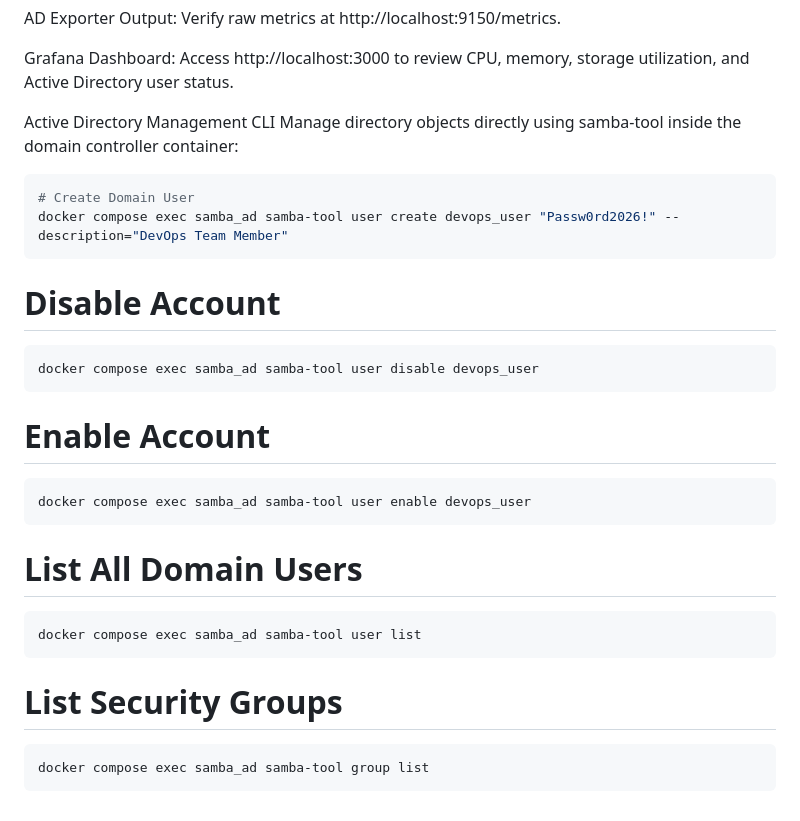
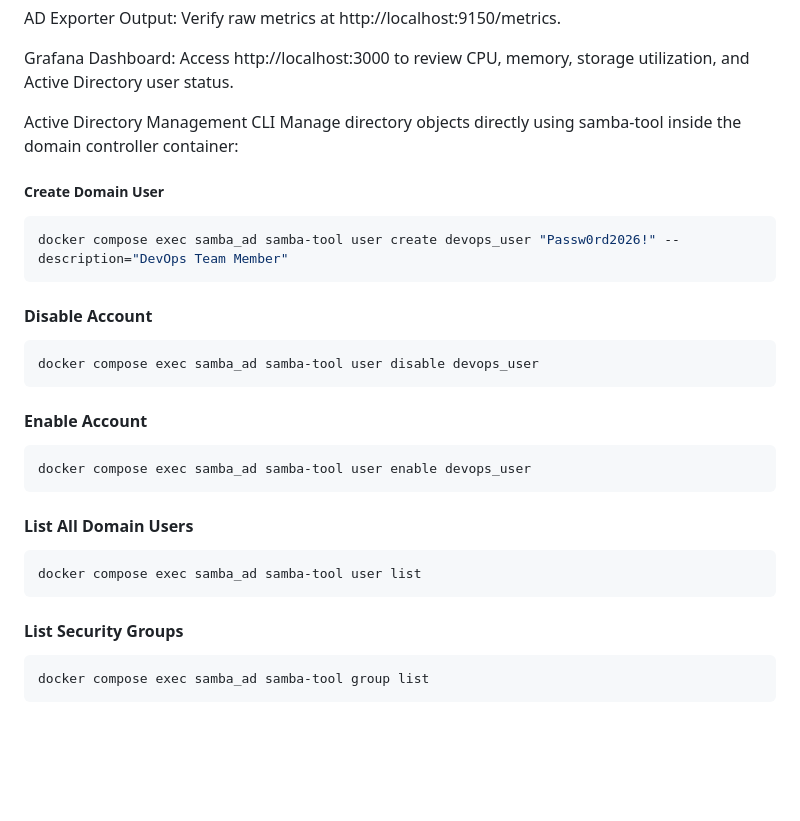
Before and after one commit to mihgun1r1/hybrid-homelab-monitoring, a Markdown page: README.md, the part around the change. Rendered like a GitHub page; blank space fills up the shorter version.

Commit message:
feat: readme edit

````diff
--- a/README.md
+++ b/README.md
@@ -100,23 +100,24 @@ Grafana Dashboard: Access http://localhost:3000 to review CPU, memory, storage u
 Active Directory Management CLI
 Manage directory objects directly using samba-tool inside the domain controller container:
 
+
+##### Create Domain User
 ```bash
-# Create Domain User
 docker compose exec samba_ad samba-tool user create devops_user "Passw0rd2026!" --description="DevOps Team Member"
 ```
-# Disable Account
+#### Disable Account
 ```bash
 docker compose exec samba_ad samba-tool user disable devops_user
 ```
-# Enable Account
+#### Enable Account
 ```bash
 docker compose exec samba_ad samba-tool user enable devops_user
 ```
-# List All Domain Users
+#### List All Domain Users
 ```bash
 docker compose exec samba_ad samba-tool user list
 ```
-# List Security Groups
+#### List Security Groups
 ```bash
 docker compose exec samba_ad samba-tool group list
 ```
````
